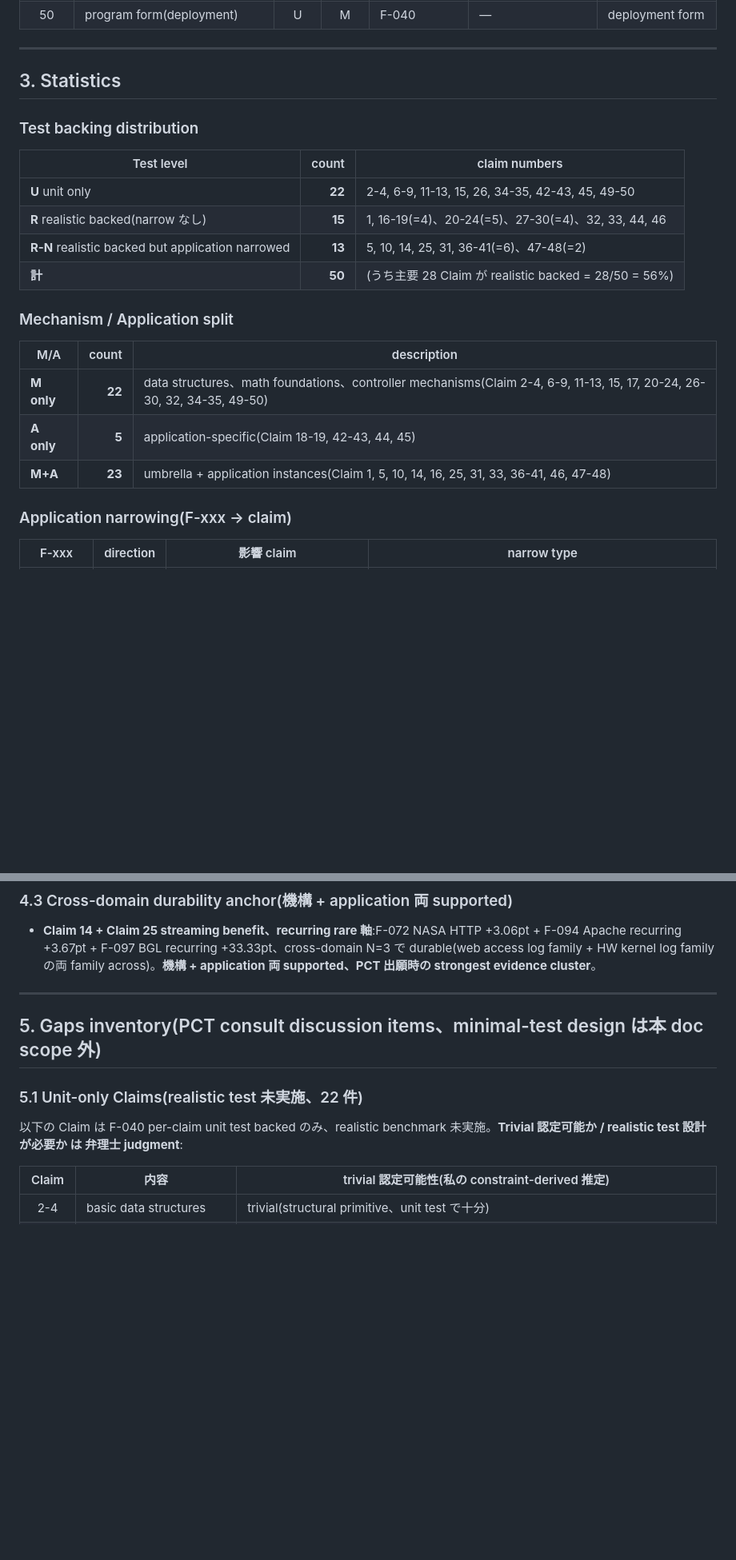
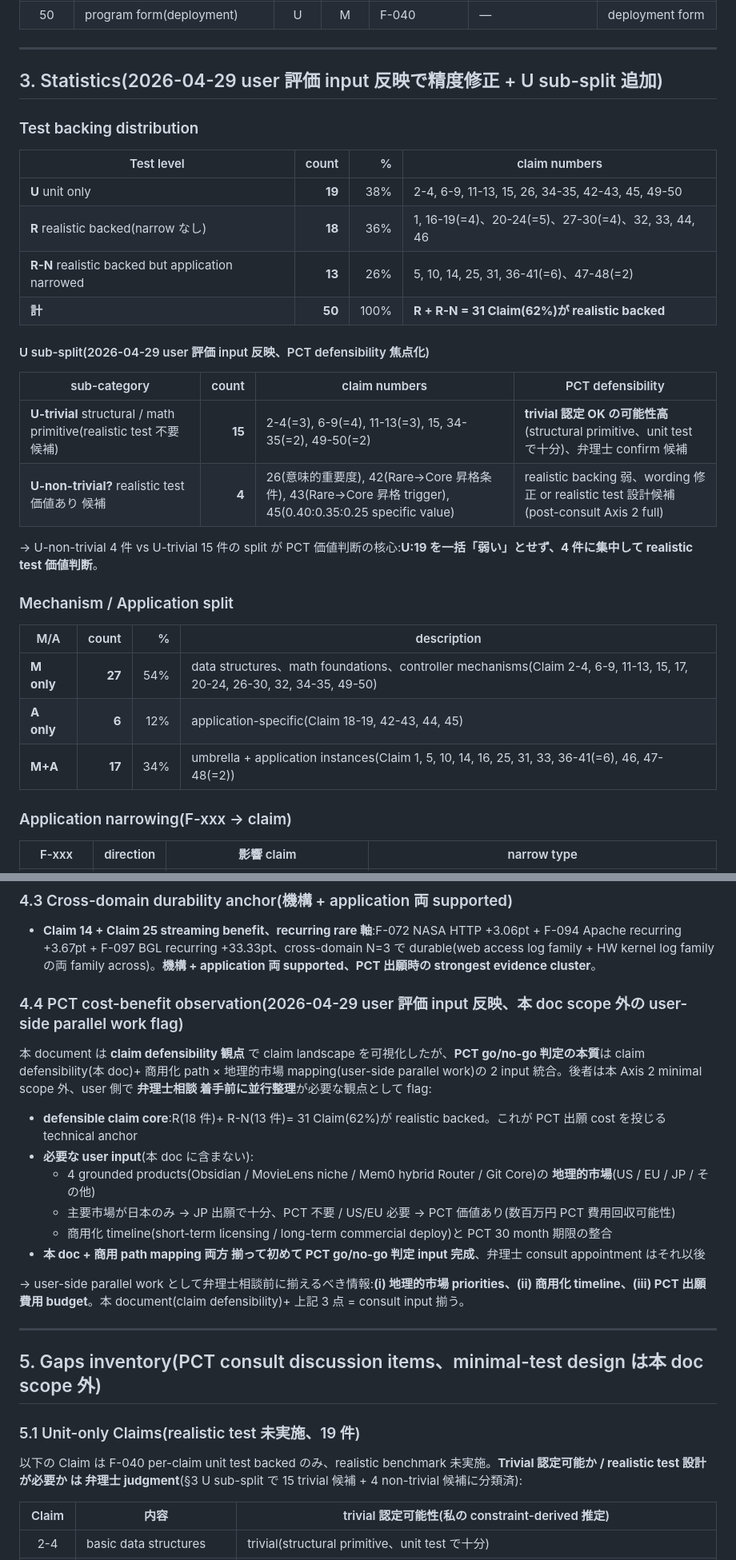
Before and after one commit to ChaiCroquis/kdf-perovskite, a Markdown page: docs/pct/CLAIM_STATUS_MATRIX.md, 2 parts joined by grey strips. Shown at 80% size. Rendered like a GitHub page; blank space fills up the shorter version.

Commit message:
public sync — Claim Status Matrix precision fix (count corrections + U sub-split + PCT cost-benefit flag)
User 評価 input (2026-04-29) requested 1 sharpening + 1 missing flag. Self-caught 4 count errors during application.

Corrections:
- §3 test backing: U 22→19, R 15→18, R-N 13 ✓
- §3 M/A split: M 22→27, A 5→6, M+A 23→17
- §1 一行: 主要 18 → 31 Claim (62%) realistic backed
- §5.1: 22 件 → 19 件

User-requested additions:
- §3 U sub-split: trivial 15 vs non-trivial 4 (Claim 26, 42-43, 45)
- §4.4 PCT cost-benefit observation: claim defensibility + commercial path × geographic market = full PCT go/no-go input. User-side parallel work flag for (i) geographic markets, (ii) commercialization timeline, (iii) PCT budget.

This is meta-level observation precision discipline: counting errors caught before PCT consult by user-flagged sharpening request.

Co-Authored-By: Claude Opus 4.7 (1M context) <noreply@anthropic.com>

```diff
--- a/docs/pct/CLAIM_STATUS_MATRIX.md
+++ b/docs/pct/CLAIM_STATUS_MATRIX.md
@@ -106,24 +106,33 @@
 
 ---
 
-## 3. Statistics
+## 3. Statistics(2026-04-29 user 評価 input 反映で精度修正 + U sub-split 追加)
 
 ### Test backing distribution
 
-| Test level | count | claim numbers |
-|---|---:|---|
-| **U** unit only | **22** | 2-4, 6-9, 11-13, 15, 26, 34-35, 42-43, 45, 49-50 |
-| **R** realistic backed(narrow なし)| **15** | 1, 16-19(=4)、20-24(=5)、27-30(=4)、32, 33, 44, 46 |
-| **R-N** realistic backed but application narrowed | **13** | 5, 10, 14, 25, 31, 36-41(=6)、47-48(=2) |
-| **計** | **50** | (うち主要 28 Claim が realistic backed = 28/50 = 56%)|
+| Test level | count | % | claim numbers |
+|---|---:|---:|---|
+| **U** unit only | **19** | 38% | 2-4, 6-9, 11-13, 15, 26, 34-35, 42-43, 45, 49-50 |
+| **R** realistic backed(narrow なし) | **18** | 36% | 1, 16-19(=4)、20-24(=5)、27-30(=4)、32, 33, 44, 46 |
+| **R-N** realistic backed but application narrowed | **13** | 26% | 5, 10, 14, 25, 31, 36-41(=6)、47-48(=2) |
+| **計** | **50** | 100% | **R + R-N = 31 Claim(62%)が realistic backed** |
+
+#### U sub-split(2026-04-29 user 評価 input 反映、PCT defensibility 焦点化)
+
+| sub-category | count | claim numbers | PCT defensibility |
+|---|---:|---|---|
+| **U-trivial** structural / math primitive(realistic test 不要 候補)| **15** | 2-4(=3), 6-9(=4), 11-13(=3), 15, 34-35(=2), 49-50(=2)| **trivial 認定 OK の可能性高**(structural primitive、unit test で十分)、弁理士 confirm 候補 |
+| **U-non-trivial?** realistic test 価値あり 候補 | **4** | 26(意味的重要度), 42(Rare→Core 昇格条件), 43(Rare→Core 昇格 trigger), 45(0.40:0.35:0.25 specific value)| realistic backing 弱、wording 修正 or realistic test 設計候補(post-consult Axis 2 full)|
+
+→ U-non-trivial 4 件 vs U-trivial 15 件の split が PCT 価値判断の核心:**U:19 を一括「弱い」とせず、4 件に集中して realistic test 価値判断**。
 
 ### Mechanism / Application split
 
-| M/A | count | description |
-|---|---:|---|
-| **M only** | **22** | data structures、math foundations、controller mechanisms(Claim 2-4, 6-9, 11-13, 15, 17, 20-24, 26-30, 32, 34-35, 49-50)|
-| **A only** | **5** | application-specific(Claim 18-19, 42-43, 44, 45)|
-| **M+A** | **23** | umbrella + application instances(Claim 1, 5, 10, 14, 16, 25, 31, 33, 36-41, 46, 47-48)|
+| M/A | count | % | description |
+|---|---:|---:|---|
+| **M only** | **27** | 54% | data structures、math foundations、controller mechanisms(Claim 2-4, 6-9, 11-13, 15, 17, 20-24, 26-30, 32, 34-35, 49-50)|
+| **A only** | **6** | 12% | application-specific(Claim 18-19, 42-43, 44, 45)|
+| **M+A** | **17** | 34% | umbrella + application instances(Claim 1, 5, 10, 14, 16, 25, 31, 33, 36-41(=6), 46, 47-48(=2))|
 
 ### Application narrowing(F-xxx → claim)
 
@@ -161,13 +170,26 @@
 
 - **Claim 14 + Claim 25 streaming benefit、recurring rare 軸**:F-072 NASA HTTP +3.06pt + F-094 Apache recurring +3.67pt + F-097 BGL recurring +33.33pt、cross-domain N=3 で durable(web access log family + HW kernel log family の両 family across)。**機構 + application 両 supported、PCT 出願時の strongest evidence cluster**。
 
+### 4.4 PCT cost-benefit observation(2026-04-29 user 評価 input 反映、本 doc scope 外の user-side parallel work flag)
+
+本 document は **claim defensibility 観点** で claim landscape を可視化したが、**PCT go/no-go 判定の本質**は claim defensibility(本 doc)+ 商用化 path × 地理的市場 mapping(user-side parallel work)の 2 input 統合。後者は本 Axis 2 minimal scope 外、user 側で **弁理士相談 着手前に並行整理**が必要な観点として flag:
+
+- **defensible claim core**:R(18 件)+ R-N(13 件)= 31 Claim(62%)が realistic backed。これが PCT 出願 cost を投じる technical anchor
+- **必要な user input**(本 doc に含まない):
+  - 4 grounded products(Obsidian / MovieLens niche / Mem0 hybrid Router / Git Core)の **地理的市場**(US / EU / JP / その他)
+  - 主要市場が日本のみ → JP 出願で十分、PCT 不要 / US/EU 必要 → PCT 価値あり(数百万円 PCT 費用回収可能性)
+  - 商用化 timeline(short-term licensing / long-term commercial deploy)と PCT 30 month 期限の整合
+- **本 doc + 商用 path mapping 両方 揃って初めて PCT go/no-go 判定 input 完成**、弁理士 consult appointment はそれ以後
+
+→ user-side parallel work として弁理士相談前に揃えるべき情報:**(i) 地理的市場 priorities、(ii) 商用化 timeline、(iii) PCT 出願費用 budget**。本 document(claim defensibility)+ 上記 3 点 = consult input 揃う。
+
 ---
 
 ## 5. Gaps inventory(PCT consult discussion items、minimal-test design は本 doc scope 外)
 
-### 5.1 Unit-only Claims(realistic test 未実施、22 件)
+### 5.1 Unit-only Claims(realistic test 未実施、19 件)
 
-以下の Claim は F-040 per-claim unit test backed のみ、realistic benchmark 未実施。**Trivial 認定可能か / realistic test 設計が必要か は 弁理士 judgment**:
+以下の Claim は F-040 per-claim unit test backed のみ、realistic benchmark 未実施。**Trivial 認定可能か / realistic test 設計が必要か は 弁理士 judgment**(§3 U sub-split で 15 trivial 候補 + 4 non-trivial 候補に分類済):
 
 | Claim | 内容 | trivial 認定可能性(私の constraint-derived 推定)|
 |:---:|---|---|
```
Also changed, not shown: other parts of docs/pct/CLAIM_STATUS_MATRIX.md (+2 -2 lines).
